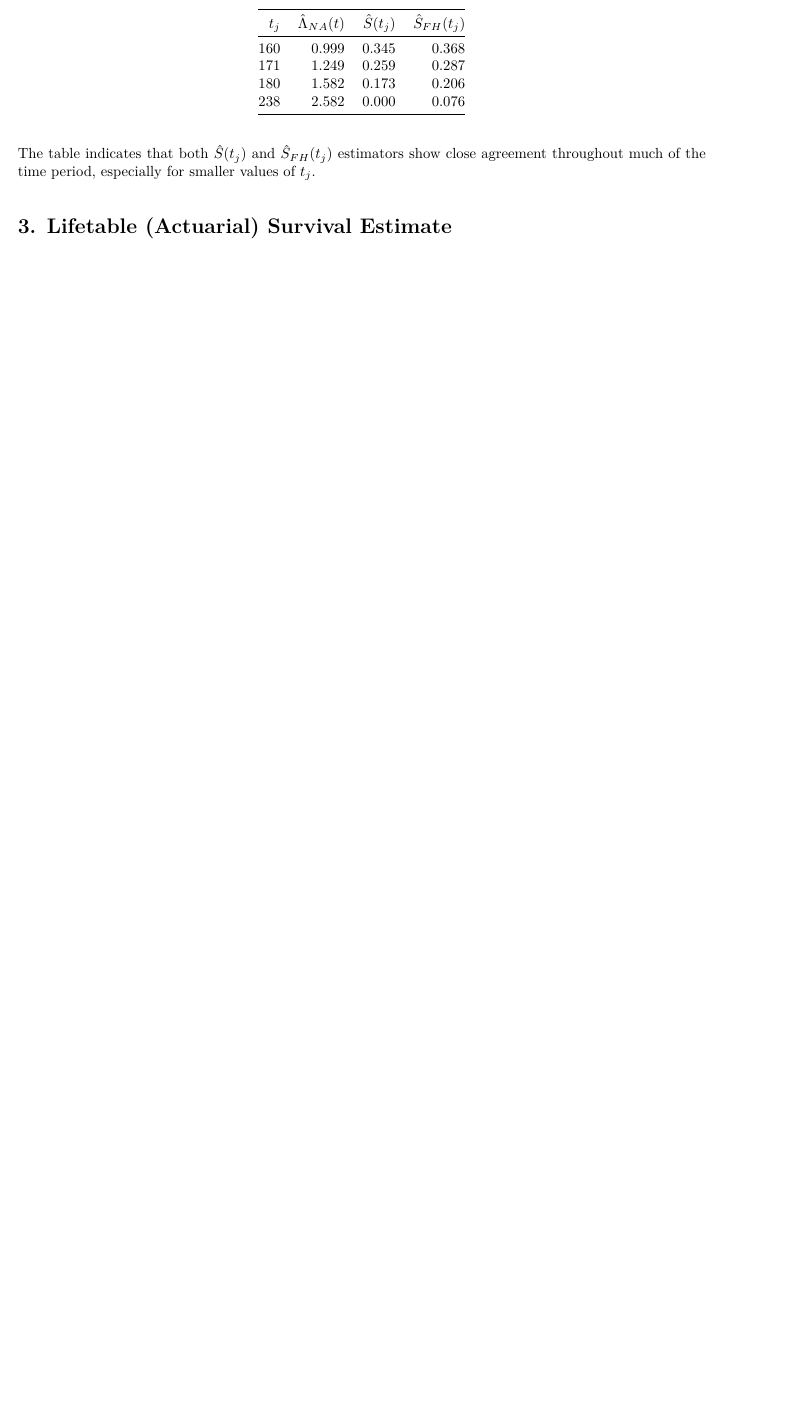
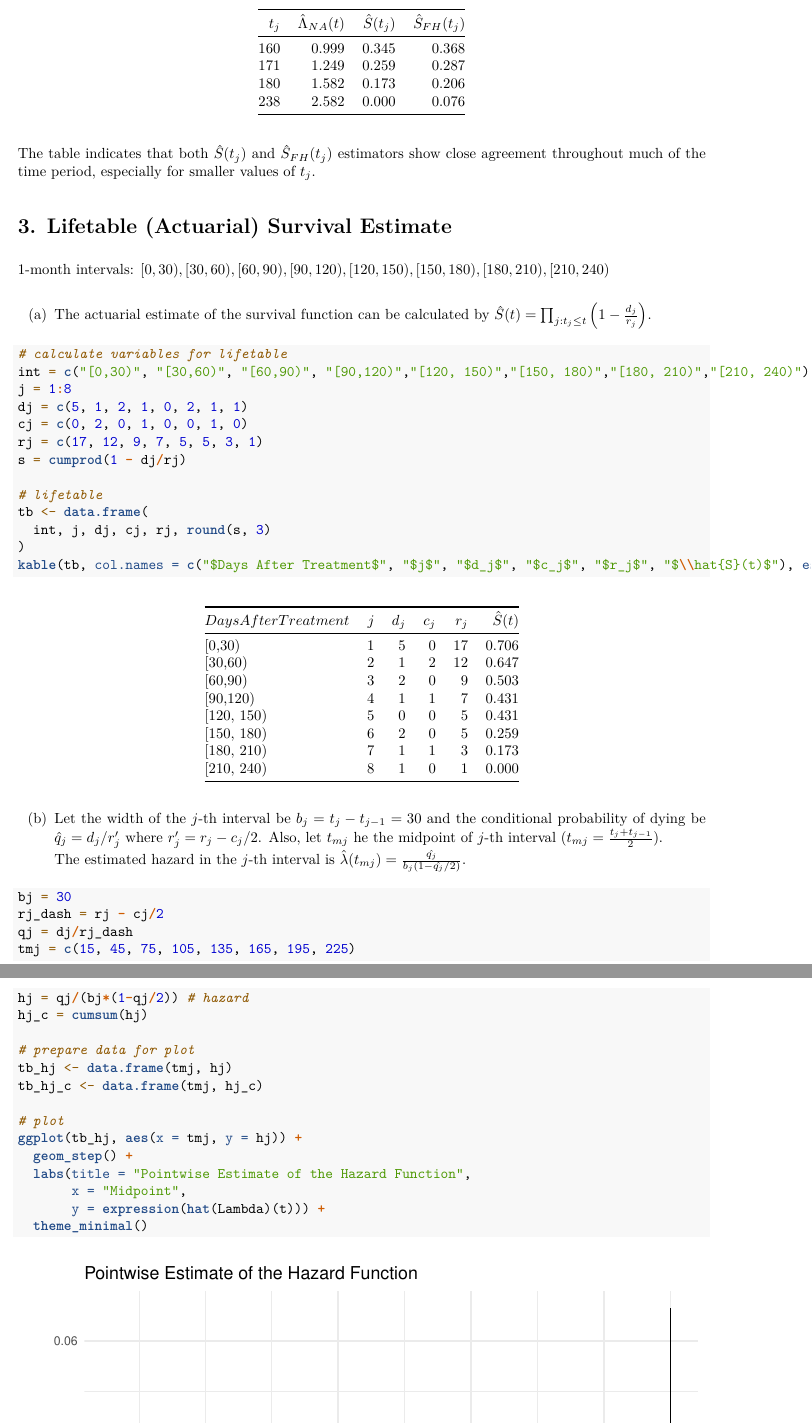
Before and after one commit to yjoyama/p8108_survival_analysis, an R Markdown document (yj2803_hw1.Rmd): part of page 9 of 9 before the commit and two parts of pages 9 and 10 of 11 after it, the two joined at a grey line, cut so that both start at the same text, the shorter picture padded with empty space. The pictures show the output file yj2803_hw1.pdf that the author committed with the source.

Commit message:
lifetable (actuarial) survival estimate

````diff
--- a/yj2803_hw1.Rmd
+++ b/yj2803_hw1.Rmd
@@ -249,3 +250,43 @@ kable(tb, col.names = c("$t_j$", "$\\hat{\\Lambda}_{NA}(t)$", "$\\hat{S}(t_j)$",
 The table indicates that both $\hat{S}(t_j)$ and $\hat{S}_{FH}(t_j)$ estimators show close agreement throughout much of the time period, especially for smaller values of $t_j$.
 
 # 3. Lifetable (Actuarial) Survival Estimate
+1-month intervals: $[0,30), [30,60), [60,90), [90,120),[120, 150),[150, 180),[180, 210),[210, 240)$
+
+(a) The actuarial estimate of the survival function can be calculated by $\hat{S}(t)=\prod_{j: t_j \leq t} \left( 1 - \frac{d_j}{r_j} \right)$.
+```{r echo=T}
+# calculate variables for lifetable
+int = c("[0,30)", "[30,60)", "[60,90)", "[90,120)","[120, 150)","[150, 180)","[180, 210)","[210, 240)")
+j = 1:8
+dj = c(5, 1, 2, 1, 0, 2, 1, 1)
+cj = c(0, 2, 0, 1, 0, 0, 1, 0)
+rj = c(17, 12, 9, 7, 5, 5, 3, 1)
+s = cumprod(1 - dj/rj)
+
+# lifetable
+tb <- data.frame(
+  int, j, dj, cj, rj, round(s, 3)
+)
+kable(tb, col.names = c("$Days After Treatment$", "$j$", "$d_j$", "$c_j$", "$r_j$", "$\\hat{S}(t)$"), escape = FALSE)
+```
+
+(b) Let the width of the $j$-th interval be $b_j=t_j-t_{j-1}=30$ and the conditional probability of dying be $\hat{q}_j=d_j/r_j'$ where $r_j'=r_j-c_j/2$. Also, let $t_{mj}$ he the midpoint of $j$-th interval ($t_{mj}=\frac{t_j+t_{j-1}}{2}$).
+The estimated hazard in the $j$-th interval is $\hat{\lambda}(t_{mj})=\frac{\hat{q_j}}{b_j(1-\hat{q_j}/2)}$.
+```{r echo=T, fig.width=7, fig.height=4.5}
+bj = 30
+rj_dash = rj - cj/2
+qj = dj/rj_dash
+tmj = c(15, 45, 75, 105, 135, 165, 195, 225)
+hj = qj/(bj*(1-qj/2)) # hazard
+hj_c = cumsum(hj)
+
+# prepare data for plot
+tb_hj <- data.frame(tmj, hj)
+tb_hj_c <- data.frame(tmj, hj_c)
+
+# plot
+ggplot(tb_hj, aes(x = tmj, y = hj)) +
+  geom_step() +
+  labs(title = "Pointwise Estimate of the Hazard Function",
+       x = "Midpoint",
+       y = expression(hat(Lambda)(t))) +
+  theme_minimal()
````
Also changed, not shown: yj2803_hw1.pdf, yj2803_hw1.Rmd (11 more changed lines).
